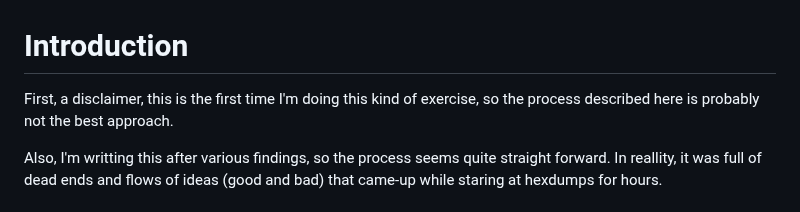
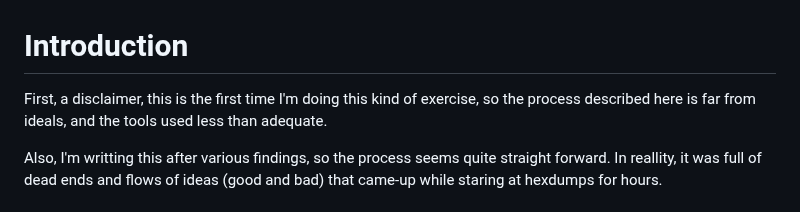
Before and after one commit to wows-tools/wows-depack, a Markdown page: REVERSING_STORY.md, the part around the change. Drawn GitHub-style.

```diff
--- a/REVERSING_STORY.md
+++ b/REVERSING_STORY.md
@@ -1,6 +1,6 @@
 # Introduction
 
-First, a disclaimer, this is the first time I'm doing this kind of exercise, so the process described here is probably not the best approach.
+First, a disclaimer, this is the first time I'm doing this kind of exercise, so the process described here is far from ideals, and the tools used less than adequate.
 
 Also, I'm writting this after various findings, so the process seems quite straight forward. In reallity, it was full of dead ends and flows of ideas (good and bad) that came-up while staring at hexdumps for hours.
 
```
